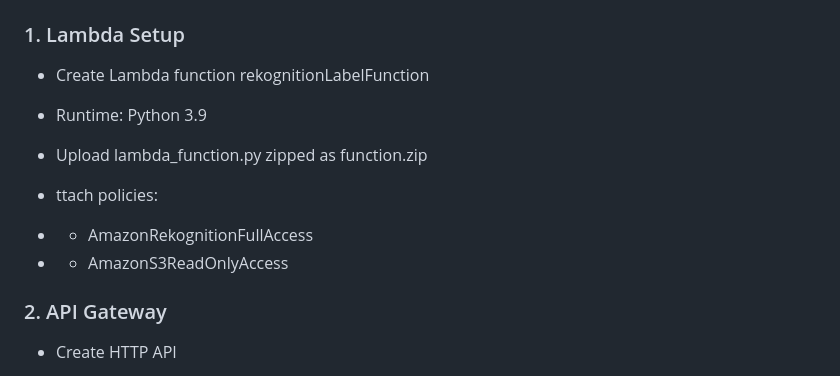
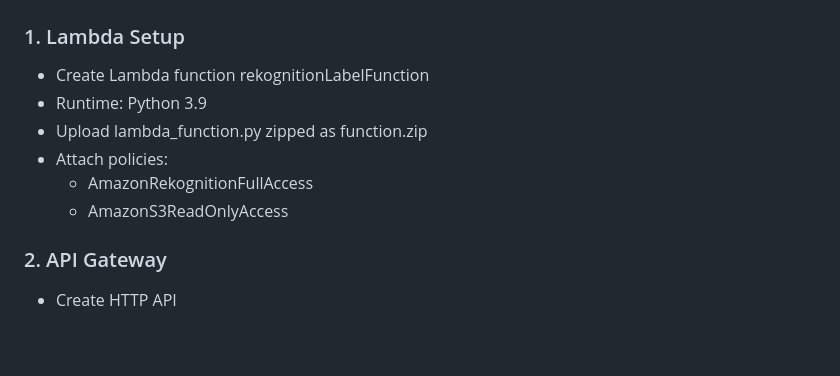
Before and after one commit to ziadabohalawa/Image-Rekognition, a Markdown page: README.md, the part around the change. GitHub-like rendering; blank space fills up the shorter version.

```diff
--- a/README.md
+++ b/README.md
@@ -81,16 +81,11 @@ http://127.0.0.1:5000
 ## ☁️ AWS Deployment (Serverless Backend)
 ### 1. Lambda Setup
 - Create Lambda function rekognitionLabelFunction
-
 - Runtime: Python 3.9
-
 - Upload lambda_function.py zipped as function.zip
-
-- ttach policies:
-
-- - AmazonRekognitionFullAccess
-
-- - AmazonS3ReadOnlyAccess
+- Attach policies:
+    - AmazonRekognitionFullAccess
+    - AmazonS3ReadOnlyAccess
 
 ### 2. API Gateway
 - Create HTTP API
```
